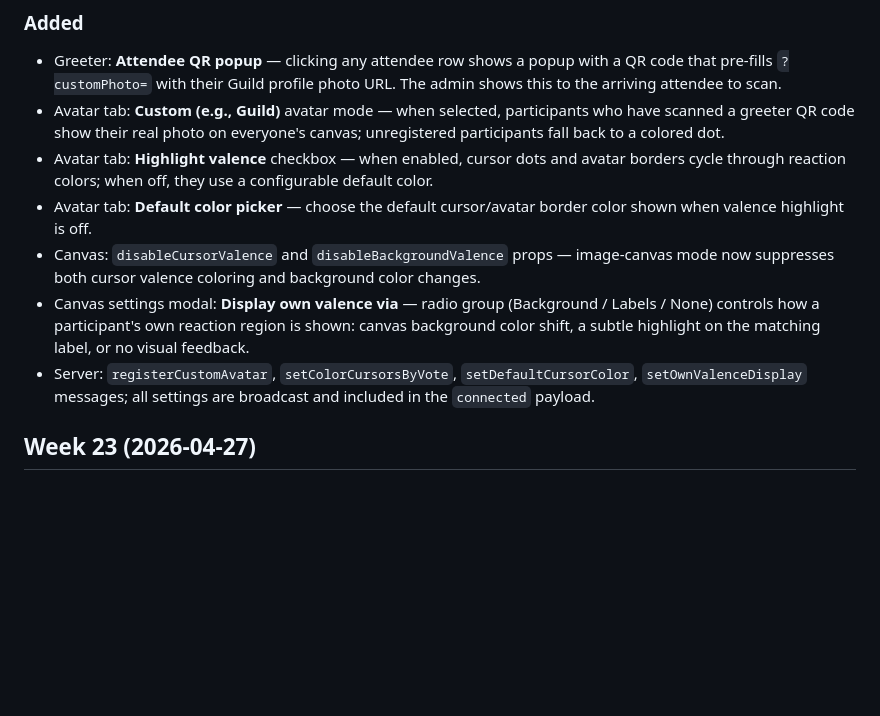
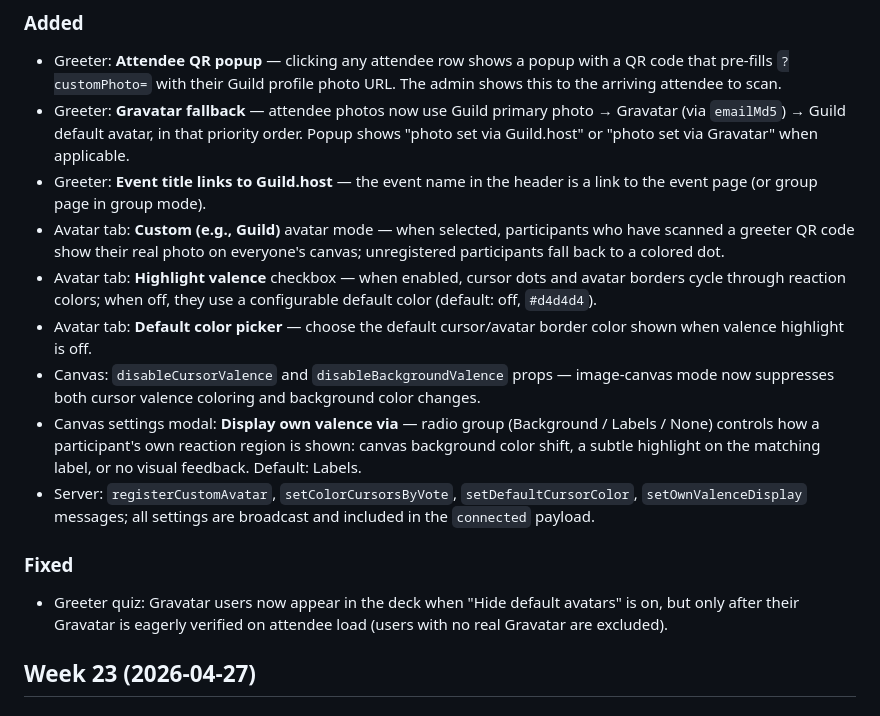
Before and after one commit to patcon/polislike-partykit-reaction-canvas, a Markdown page: CHANGELOG.md, the part around the change. Drawn GitHub-style; blank space fills up the shorter version.

Commit message:
docs: update changelog for Week 24 features and fixes
Co-Authored-By: Claude Sonnet 4.6 <noreply@anthropic.com>

```diff
--- a/CHANGELOG.md
+++ b/CHANGELOG.md
@@ -6,12 +6,17 @@ All notable changes to this project will be documented in this file. Releases cu
 
 ### Added
 - Greeter: **Attendee QR popup** — clicking any attendee row shows a popup with a QR code that pre-fills `?customPhoto=` with their Guild profile photo URL. The admin shows this to the arriving attendee to scan.
+- Greeter: **Gravatar fallback** — attendee photos now use Guild primary photo → Gravatar (via `emailMd5`) → Guild default avatar, in that priority order. Popup shows "photo set via Guild.host" or "photo set via Gravatar" when applicable.
+- Greeter: **Event title links to Guild.host** — the event name in the header is a link to the event page (or group page in group mode).
 - Avatar tab: **Custom (e.g., Guild)** avatar mode — when selected, participants who have scanned a greeter QR code show their real photo on everyone's canvas; unregistered participants fall back to a colored dot.
-- Avatar tab: **Highlight valence** checkbox — when enabled, cursor dots and avatar borders cycle through reaction colors; when off, they use a configurable default color.
+- Avatar tab: **Highlight valence** checkbox — when enabled, cursor dots and avatar borders cycle through reaction colors; when off, they use a configurable default color (default: off, `#d4d4d4`).
 - Avatar tab: **Default color picker** — choose the default cursor/avatar border color shown when valence highlight is off.
 - Canvas: `disableCursorValence` and `disableBackgroundValence` props — image-canvas mode now suppresses both cursor valence coloring and background color changes.
-- Canvas settings modal: **Display own valence via** — radio group (Background / Labels / None) controls how a participant's own reaction region is shown: canvas background color shift, a subtle highlight on the matching label, or no visual feedback.
+- Canvas settings modal: **Display own valence via** — radio group (Background / Labels / None) controls how a participant's own reaction region is shown: canvas background color shift, a subtle highlight on the matching label, or no visual feedback. Default: Labels.
 - Server: `registerCustomAvatar`, `setColorCursorsByVote`, `setDefaultCursorColor`, `setOwnValenceDisplay` messages; all settings are broadcast and included in the `connected` payload.
+
+### Fixed
+- Greeter quiz: Gravatar users now appear in the deck when "Hide default avatars" is on, but only after their Gravatar is eagerly verified on attendee load (users with no real Gravatar are excluded).
 
 ## Week 23 (2026-04-27)
 
```
